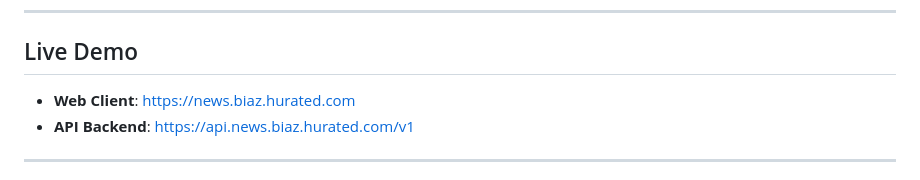
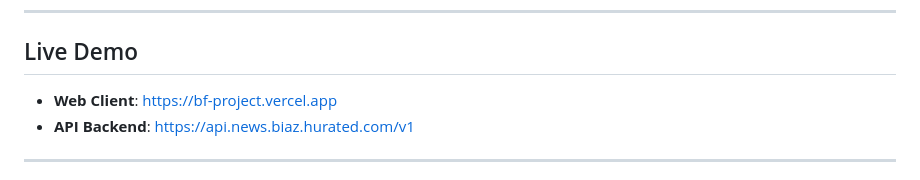
Before and after one commit to Hack-a-tons/BIAZ-Finance, a Markdown page: README.md, the part around the change. GitHub-like rendering.

Commit message:
Update web client URL to Vercel deployment

```diff
--- a/README.md
+++ b/README.md
@@ -11,7 +11,7 @@ Built at [**De-Vibed Hackathon @ AngelList SF**](https://luma.com/dj3k3tri) —
 
 ## Live Demo
 
-- **Web Client**: https://news.biaz.hurated.com
+- **Web Client**: https://bf-project.vercel.app
 - **API Backend**: https://api.news.biaz.hurated.com/v1
 
 ---
```
